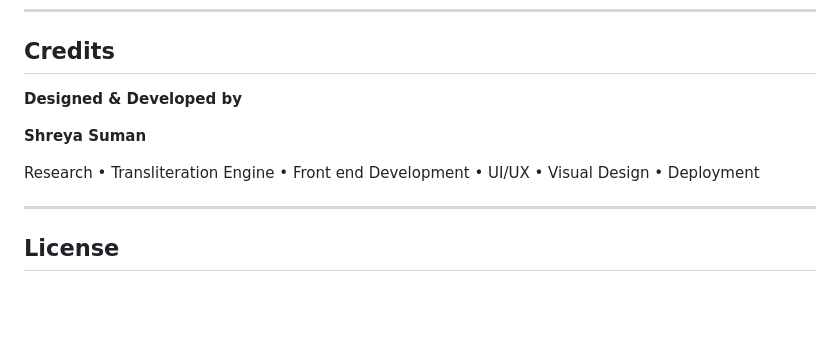
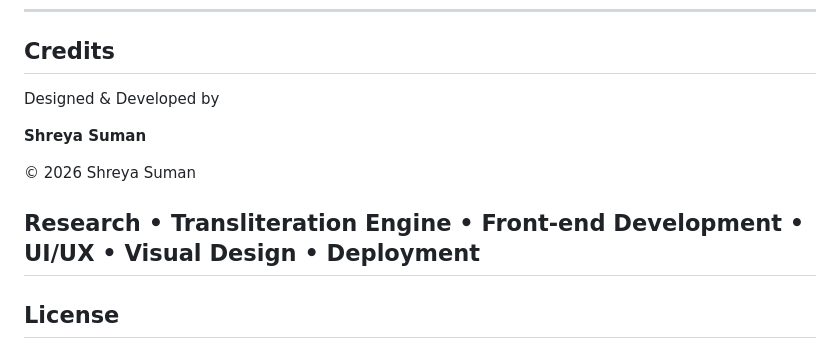
Before and after one commit to shrey3suman/tirhuta-lipi, a Markdown page: README.md, the part around the change. Rendered like a GitHub page; blank space fills up the shorter version.

```diff
--- a/README.md
+++ b/README.md
@@ -158,12 +158,13 @@ The objective is to celebrate the cultural heritage of Mithila without compromis
 
 ## Credits
 
-**Designed & Developed by**
+Designed & Developed by
 
 **Shreya Suman**
 
-Research • Transliteration Engine • Front end Development • UI/UX • Visual Design • Deployment
+© 2026 Shreya Suman
 
+Research • Transliteration Engine • Front-end Development • UI/UX • Visual Design • Deployment
 ---
 
 ## License
```
